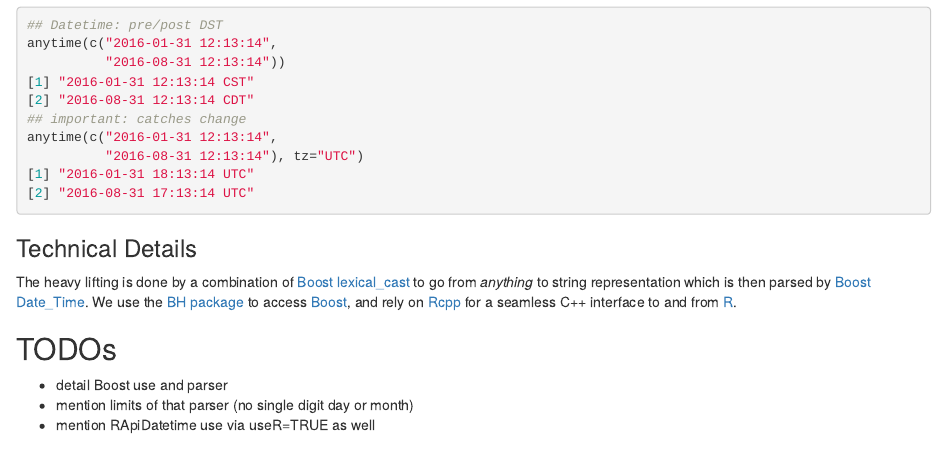
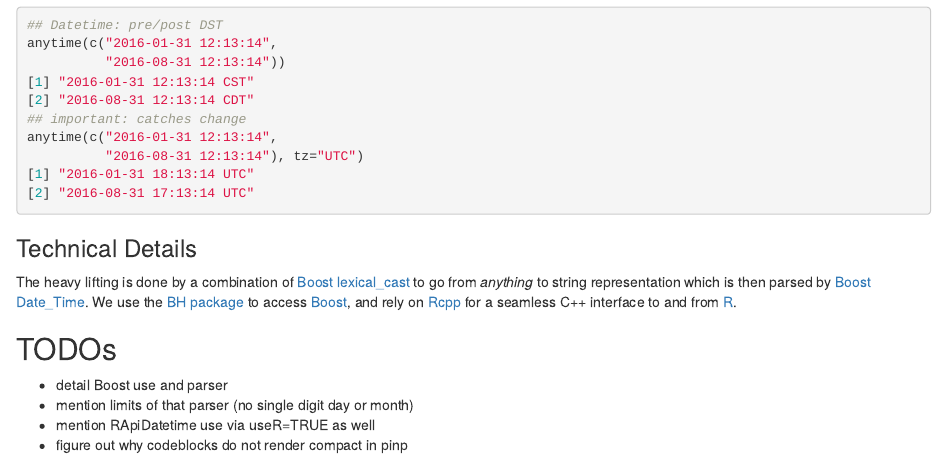
Before and after one commit to eddelbuettel/anytime, an R Markdown document (vignettes/anytime-introduction.Rmd): the page in a window 1100 px wide, from 1930 px down. Rendered offline with R 4.5, knitr and Pandoc, with nearby package versions; drawn as R Markdown's standard HTML page in place of the format the file asks for; some code elsewhere in the file could not run offline; a font, style sheet, LaTeX package, included part or bibliography that could not be used is replaced or left out.

Commit message:
added one more TODO

```diff
--- a/vignettes/anytime-introduction.Rmd
+++ b/vignettes/anytime-introduction.Rmd
@@ -224,3 +224,4 @@ and from [R](https://www.r-project.org).
 - detail Boost use and parser
 - mention limits of that parser (no single digit day or month)
 - mention RApiDatetime use via useR=TRUE as well
+- figure out why codeblocks do not render compact in pinp
```
